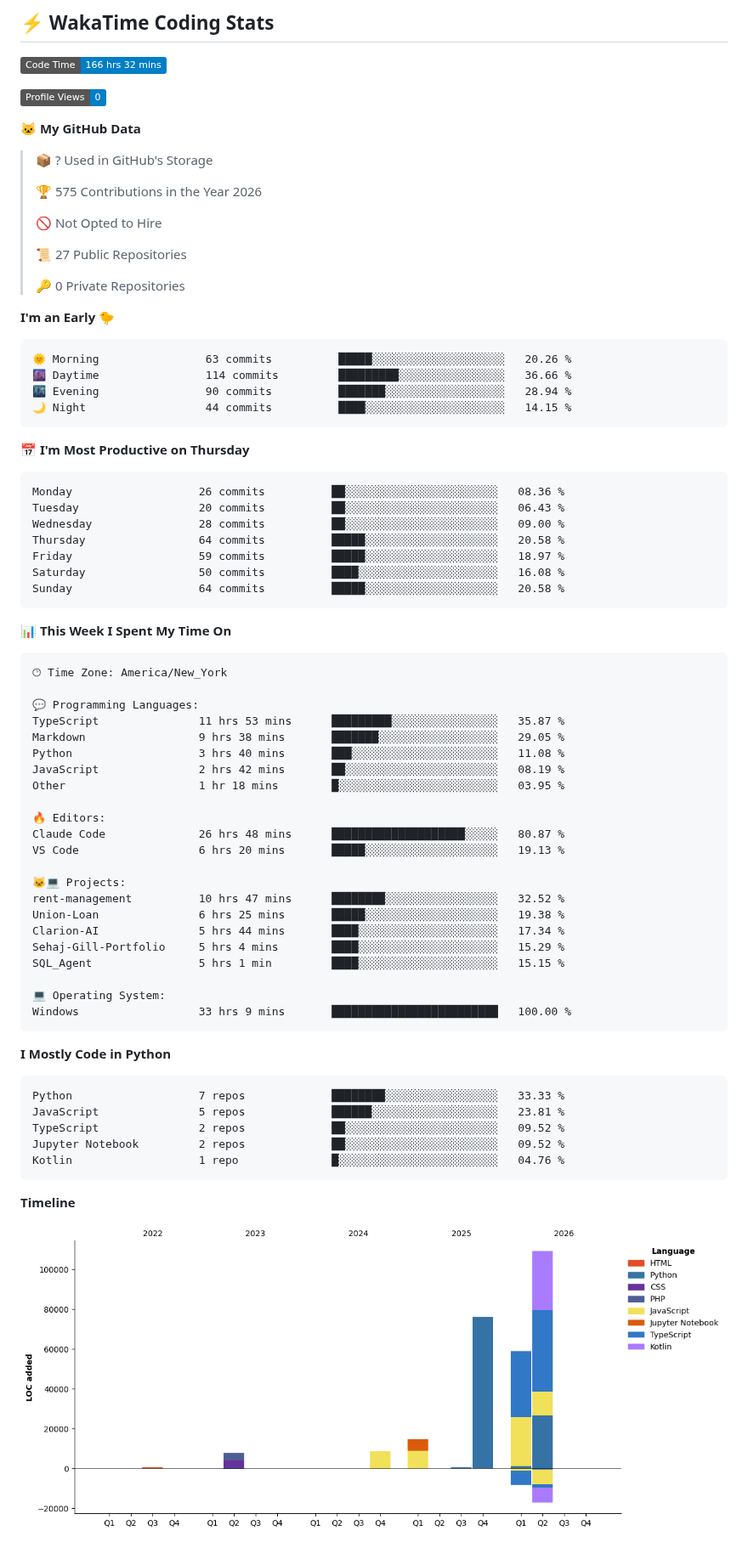
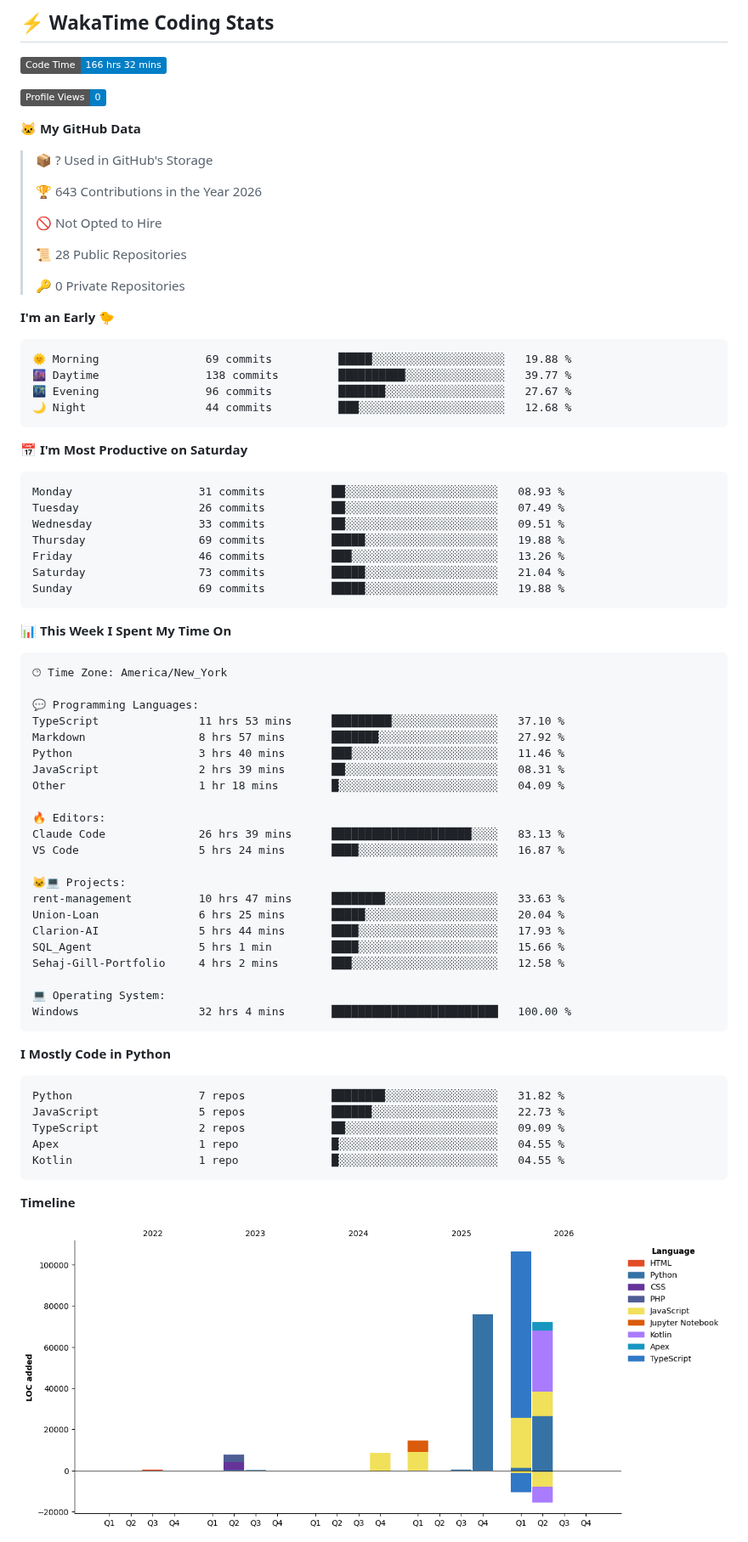
Before and after one commit to royalgillz/royalgillz, a Markdown page: README.md, the part around one of its changes. Shown at 85% size. Rendered like a GitHub page; pictures changed too: assets/bar_graph.png; badges without logos.

Commit message:
Updated with Dev Metrics

````diff
--- a/README.md
+++ b/README.md
@@ -132,32 +132,32 @@
 
 > 📦 ? Used in GitHub's Storage
  >
-> 🏆 575 Contributions in the Year 2026
+> 🏆 643 Contributions in the Year 2026
  >
 > 🚫 Not Opted to Hire
  >
-> 📜 27 Public Repositories
+> 📜 28 Public Repositories
  >
 > 🔑 0 Private Repositories
  >
 **I'm an Early 🐤**
 
 ```text
-🌞 Morning                63 commits          █████░░░░░░░░░░░░░░░░░░░░   20.26 %
-🌆 Daytime                114 commits         █████████░░░░░░░░░░░░░░░░   36.66 %
-🌃 Evening                90 commits          ███████░░░░░░░░░░░░░░░░░░   28.94 %
-🌙 Night                  44 commits          ████░░░░░░░░░░░░░░░░░░░░░   14.15 %
+🌞 Morning                69 commits          █████░░░░░░░░░░░░░░░░░░░░   19.88 %
+🌆 Daytime                138 commits         ██████████░░░░░░░░░░░░░░░   39.77 %
+🌃 Evening                96 commits          ███████░░░░░░░░░░░░░░░░░░   27.67 %
+🌙 Night                  44 commits          ███░░░░░░░░░░░░░░░░░░░░░░   12.68 %
 ```
-📅 **I'm Most Productive on Thursday**
+📅 **I'm Most Productive on Saturday**
 
 ```text
-Monday                   26 commits          ██░░░░░░░░░░░░░░░░░░░░░░░   08.36 %
-Tuesday                  20 commits          ██░░░░░░░░░░░░░░░░░░░░░░░   06.43 %
-Wednesday                28 commits          ██░░░░░░░░░░░░░░░░░░░░░░░   09.00 %
-Thursday                 64 commits          █████░░░░░░░░░░░░░░░░░░░░   20.58 %
-Friday                   59 commits          █████░░░░░░░░░░░░░░░░░░░░   18.97 %
-Saturday                 50 commits          ████░░░░░░░░░░░░░░░░░░░░░   16.08 %
-Sunday                   64 commits          █████░░░░░░░░░░░░░░░░░░░░   20.58 %
+Monday                   31 commits          ██░░░░░░░░░░░░░░░░░░░░░░░   08.93 %
+Tuesday                  26 commits          ██░░░░░░░░░░░░░░░░░░░░░░░   07.49 %
+Wednesday                33 commits          ██░░░░░░░░░░░░░░░░░░░░░░░   09.51 %
+Thursday                 69 commits          █████░░░░░░░░░░░░░░░░░░░░   19.88 %
+Friday                   46 commits          ███░░░░░░░░░░░░░░░░░░░░░░   13.26 %
+Saturday                 73 commits          █████░░░░░░░░░░░░░░░░░░░░   21.04 %
+Sunday                   69 commits          █████░░░░░░░░░░░░░░░░░░░░   19.88 %
 ```
 
 
@@ -167,35 +167,35 @@ Sunday                   64 commits          █████░░░░░░
 🕑︎ Time Zone: America/New_York
 
 💬 Programming Languages:
-TypeScript               11 hrs 53 mins      █████████░░░░░░░░░░░░░░░░   35.87 %
-Markdown                 9 hrs 38 mins       ███████░░░░░░░░░░░░░░░░░░   29.05 %
-Python                   3 hrs 40 mins       ███░░░░░░░░░░░░░░░░░░░░░░   11.08 %
-JavaScript               2 hrs 42 mins       ██░░░░░░░░░░░░░░░░░░░░░░░   08.19 %
-Other                    1 hr 18 mins        █░░░░░░░░░░░░░░░░░░░░░░░░   03.95 %
+TypeScript               11 hrs 53 mins      █████████░░░░░░░░░░░░░░░░   37.10 %
+Markdown                 8 hrs 57 mins       ███████░░░░░░░░░░░░░░░░░░   27.92 %
+Python                   3 hrs 40 mins       ███░░░░░░░░░░░░░░░░░░░░░░   11.46 %
+JavaScript               2 hrs 39 mins       ██░░░░░░░░░░░░░░░░░░░░░░░   08.31 %
+Other                    1 hr 18 mins        █░░░░░░░░░░░░░░░░░░░░░░░░   04.09 %
 
 🔥 Editors:
-Claude Code              26 hrs 48 mins      ████████████████████░░░░░   80.87 %
-VS Code                  6 hrs 20 mins       █████░░░░░░░░░░░░░░░░░░░░   19.13 %
+Claude Code              26 hrs 39 mins      █████████████████████░░░░   83.13 %
+VS Code                  5 hrs 24 mins       ████░░░░░░░░░░░░░░░░░░░░░   16.87 %
 
 🐱‍💻 Projects:
-rent-management          10 hrs 47 mins      ████████░░░░░░░░░░░░░░░░░   32.52 %
-Union-Loan               6 hrs 25 mins       █████░░░░░░░░░░░░░░░░░░░░   19.38 %
-Clarion-AI               5 hrs 44 mins       ████░░░░░░░░░░░░░░░░░░░░░   17.34 %
-Sehaj-Gill-Portfolio     5 hrs 4 mins        ████░░░░░░░░░░░░░░░░░░░░░   15.29 %
-SQL_Agent                5 hrs 1 min         ████░░░░░░░░░░░░░░░░░░░░░   15.15 %
+rent-management          10 hrs 47 mins      ████████░░░░░░░░░░░░░░░░░   33.63 %
+Union-Loan               6 hrs 25 mins       █████░░░░░░░░░░░░░░░░░░░░   20.04 %
+Clarion-AI               5 hrs 44 mins       ████░░░░░░░░░░░░░░░░░░░░░   17.93 %
+SQL_Agent                5 hrs 1 min         ████░░░░░░░░░░░░░░░░░░░░░   15.66 %
+Sehaj-Gill-Portfolio     4 hrs 2 mins        ███░░░░░░░░░░░░░░░░░░░░░░   12.58 %
 
 💻 Operating System:
-Windows                  33 hrs 9 mins       █████████████████████████   100.00 %
+Windows                  32 hrs 4 mins       █████████████████████████   100.00 %
 ```
 
 **I Mostly Code in Python**
 
 ```text
-Python                   7 repos             ████████░░░░░░░░░░░░░░░░░   33.33 %
-JavaScript               5 repos             ██████░░░░░░░░░░░░░░░░░░░   23.81 %
-TypeScript               2 repos             ██░░░░░░░░░░░░░░░░░░░░░░░   09.52 %
-Jupyter Notebook         2 repos             ██░░░░░░░░░░░░░░░░░░░░░░░   09.52 %
-Kotlin                   1 repo              █░░░░░░░░░░░░░░░░░░░░░░░░   04.76 %
+Python                   7 repos             ████████░░░░░░░░░░░░░░░░░   31.82 %
+JavaScript               5 repos             ██████░░░░░░░░░░░░░░░░░░░   22.73 %
+TypeScript               2 repos             ██░░░░░░░░░░░░░░░░░░░░░░░   09.09 %
+Apex                     1 repo              █░░░░░░░░░░░░░░░░░░░░░░░░   04.55 %
+Kotlin                   1 repo              █░░░░░░░░░░░░░░░░░░░░░░░░   04.55 %
 ```
 
 
````
Also changed, not shown: other parts of README.md (+1 -1 lines).
